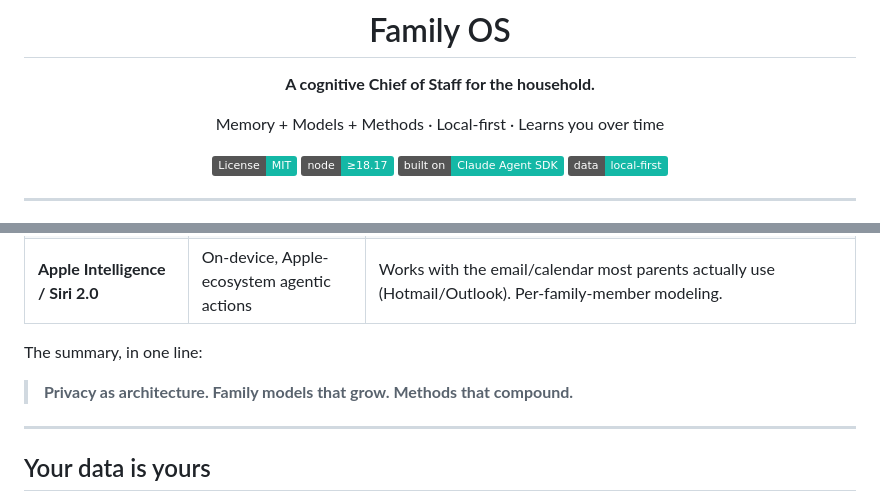
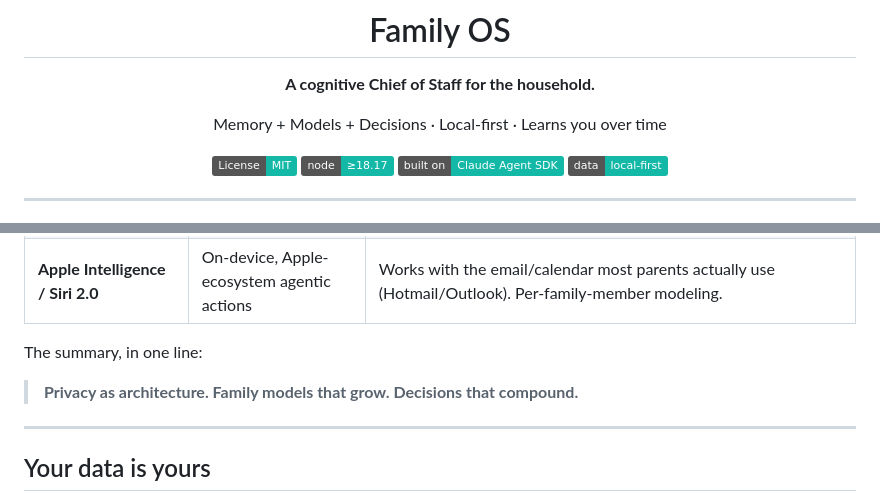
Before and after one commit to frincy/Lois-familyOS, a Markdown page: README.md, 2 parts joined by grey strips. Drawn GitHub-style; badges without logos.

```diff
--- a/README.md
+++ b/README.md
@@ -4,7 +4,7 @@
 
 **A cognitive Chief of Staff for the household.**
 
-Memory + Models + Methods · Local-first · Learns you over time
+Memory + Models + Decisions · Local-first · Learns you over time
 
 [![License: MIT](https://img.shields.io/badge/License-MIT-14B8A6.svg)](https://opensource.org/licenses/MIT)
 [![Node](https://img.shields.io/badge/node-%E2%89%A518.17-14B8A6)](https://nodejs.org)
@@ -159,7 +159,7 @@ For the full picture, see **[docs/ARCHITECTURE.md](docs/ARCHITECTURE.md)** — w
 
 The summary, in one line:
 
-> **Privacy as architecture. Family models that grow. Methods that compound.**
+> **Privacy as architecture. Family models that grow. Decisions that compound.**
 
 ---
 
```
